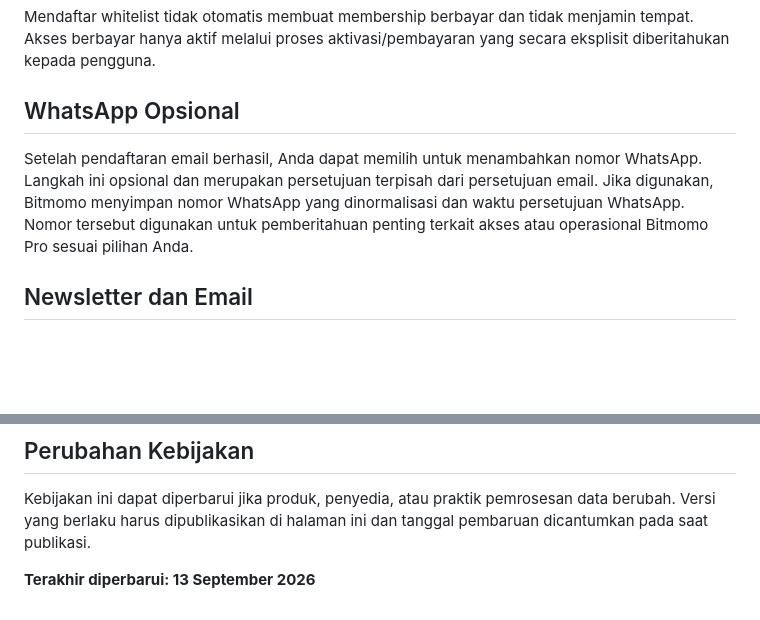
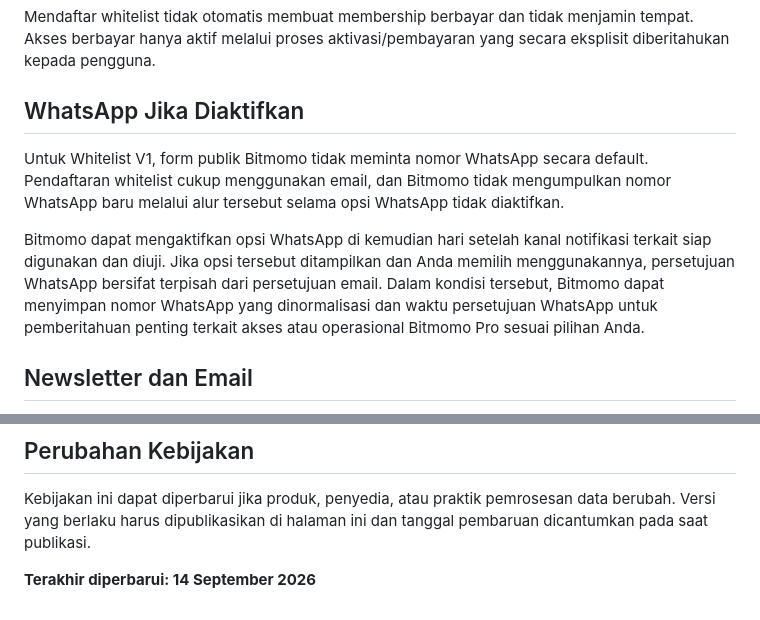
Before and after one commit to fahlm/bitmomo, a Markdown page: docs/content/kebijakan-privasi.md, 2 parts joined by grey strips. GitHub-like rendering; blank space fills up the shorter version.

Commit message:
docs: align privacy policy with whitelist v1 channels

```diff
--- a/docs/content/kebijakan-privasi.md
+++ b/docs/content/kebijakan-privasi.md
@@ -36,9 +36,11 @@ Data tersebut digunakan untuk mengelola akses awal Bitmomo Pro, mengirim pembaru
 
 Mendaftar whitelist tidak otomatis membuat membership berbayar dan tidak menjamin tempat. Akses berbayar hanya aktif melalui proses aktivasi/pembayaran yang secara eksplisit diberitahukan kepada pengguna.
 
-## WhatsApp Opsional
+## WhatsApp Jika Diaktifkan
 
-Setelah pendaftaran email berhasil, Anda dapat memilih untuk menambahkan nomor WhatsApp. Langkah ini opsional dan merupakan persetujuan terpisah dari persetujuan email. Jika digunakan, Bitmomo menyimpan nomor WhatsApp yang dinormalisasi dan waktu persetujuan WhatsApp. Nomor tersebut digunakan untuk pemberitahuan penting terkait akses atau operasional Bitmomo Pro sesuai pilihan Anda.
+Untuk Whitelist V1, form publik Bitmomo tidak meminta nomor WhatsApp secara default. Pendaftaran whitelist cukup menggunakan email, dan Bitmomo tidak mengumpulkan nomor WhatsApp baru melalui alur tersebut selama opsi WhatsApp tidak diaktifkan.
+
+Bitmomo dapat mengaktifkan opsi WhatsApp di kemudian hari setelah kanal notifikasi terkait siap digunakan dan diuji. Jika opsi tersebut ditampilkan dan Anda memilih menggunakannya, persetujuan WhatsApp bersifat terpisah dari persetujuan email. Dalam kondisi tersebut, Bitmomo dapat menyimpan nomor WhatsApp yang dinormalisasi dan waktu persetujuan WhatsApp untuk pemberitahuan penting terkait akses atau operasional Bitmomo Pro sesuai pilihan Anda.
 
 ## Newsletter dan Email
 
@@ -84,4 +86,4 @@ Tidak ada sistem internet yang dapat dijamin sepenuhnya bebas risiko. Bitmomo me
 
 Kebijakan ini dapat diperbarui jika produk, penyedia, atau praktik pemrosesan data berubah. Versi yang berlaku harus dipublikasikan di halaman ini dan tanggal pembaruan dicantumkan pada saat publikasi.
 
-**Terakhir diperbarui: 13 September 2026**
+**Terakhir diperbarui: 14 September 2026**
```
